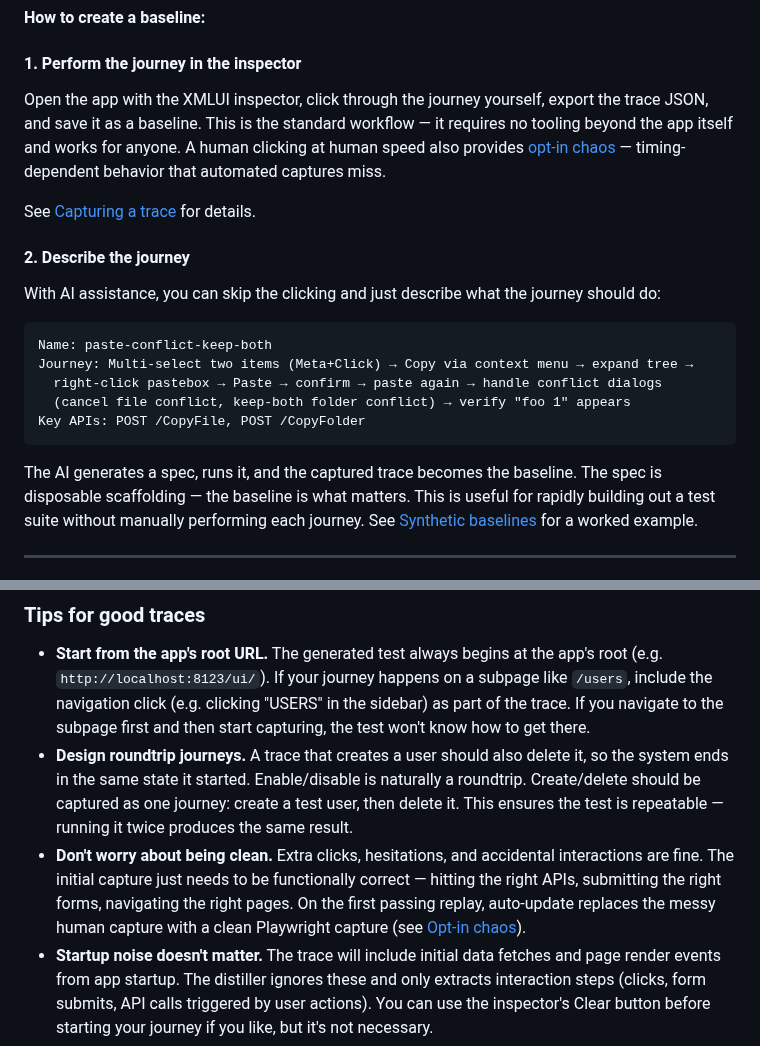
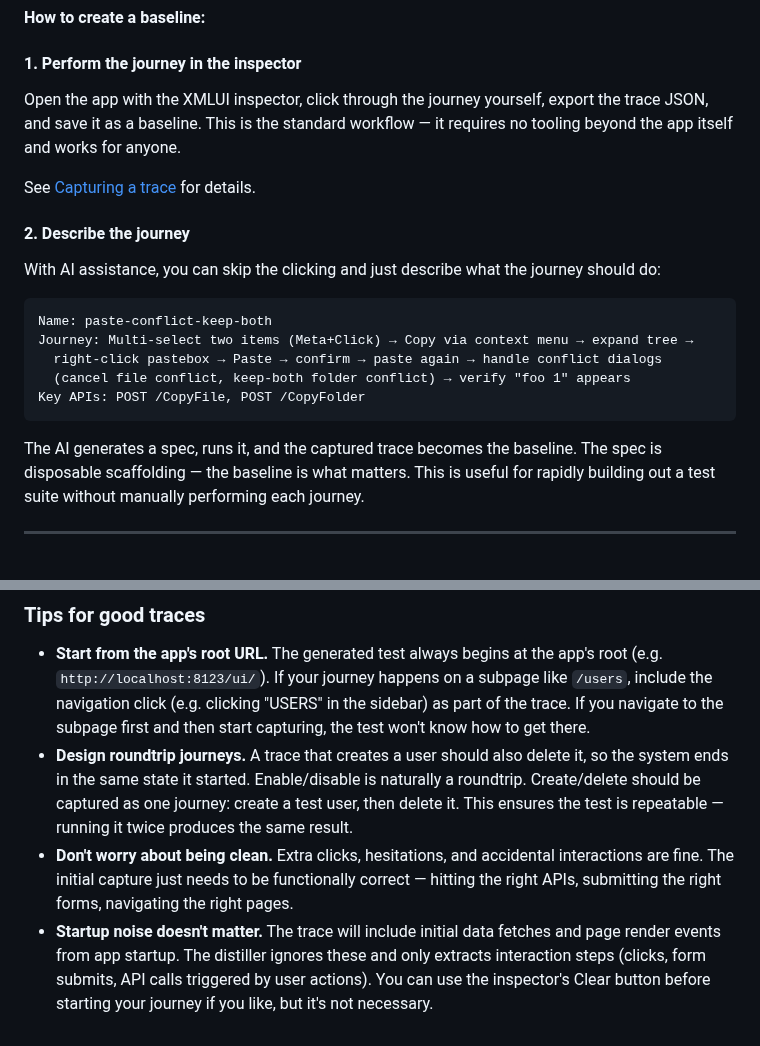
Before and after one commit to xmlui-org/trace-tools, a Markdown page: README.md, 2 parts joined by grey strips. Rendered like a GitHub page.

Commit message:
Fix broken links to sections moved to DRAFT.md
Removed references to opt-in chaos and synthetic baselines
that pointed to the now-removed sections.

Co-Authored-By: Claude Opus 4.6 <noreply@anthropic.com>

````diff
--- a/README.md
+++ b/README.md
@@ -100,7 +100,7 @@ Trace-tools provides two complementary ways to test XMLUI apps: **`run`** (basel
 
 #### 1. Perform the journey in the inspector
 
-Open the app with the XMLUI inspector, click through the journey yourself, export the trace JSON, and save it as a baseline. This is the standard workflow — it requires no tooling beyond the app itself and works for anyone. A human clicking at human speed also provides [opt-in chaos](#opt-in-chaos) — timing-dependent behavior that automated captures miss.
+Open the app with the XMLUI inspector, click through the journey yourself, export the trace JSON, and save it as a baseline. This is the standard workflow — it requires no tooling beyond the app itself and works for anyone.
 
 See [Capturing a trace](#capturing-a-trace) for details.
 
@@ -116,7 +116,7 @@ Journey: Multi-select two items (Meta+Click) → Copy via context menu → expan
 Key APIs: POST /CopyFile, POST /CopyFolder
 ```
 
-The AI generates a spec, runs it, and the captured trace becomes the baseline. The spec is disposable scaffolding — the baseline is what matters. This is useful for rapidly building out a test suite without manually performing each journey. See [Synthetic baselines](#synthetic-baselines) for a worked example.
+The AI generates a spec, runs it, and the captured trace becomes the baseline. The spec is disposable scaffolding — the baseline is what matters. This is useful for rapidly building out a test suite without manually performing each journey.
 
 ---
 
@@ -281,7 +281,7 @@ Open the XMLUI inspector in the running app and perform the user journey you wan
 
 - **Start from the app's root URL.** The generated test always begins at the app's root (e.g. `http://localhost:8123/ui/`). If your journey happens on a subpage like `/users`, include the navigation click (e.g. clicking "USERS" in the sidebar) as part of the trace. If you navigate to the subpage first and then start capturing, the test won't know how to get there.
 - **Design roundtrip journeys.** A trace that creates a user should also delete it, so the system ends in the same state it started. Enable/disable is naturally a roundtrip. Create/delete should be captured as one journey: create a test user, then delete it. This ensures the test is repeatable — running it twice produces the same result.
-- **Don't worry about being clean.** Extra clicks, hesitations, and accidental interactions are fine. The initial capture just needs to be functionally correct — hitting the right APIs, submitting the right forms, navigating the right pages. On the first passing replay, auto-update replaces the messy human capture with a clean Playwright capture (see [Opt-in chaos](#opt-in-chaos)).
+- **Don't worry about being clean.** Extra clicks, hesitations, and accidental interactions are fine. The initial capture just needs to be functionally correct — hitting the right APIs, submitting the right forms, navigating the right pages.
 - **Startup noise doesn't matter.** The trace will include initial data fetches and page render events from app startup. The distiller ignores these and only extracts interaction steps (clicks, form submits, API calls triggered by user actions). You can use the inspector's Clear button before starting your journey if you like, but it's not necessary.
 - **One journey per trace.** Keep each trace focused on a single user journey. This makes baselines easy to name, understand, and debug when a test fails.
 
````
